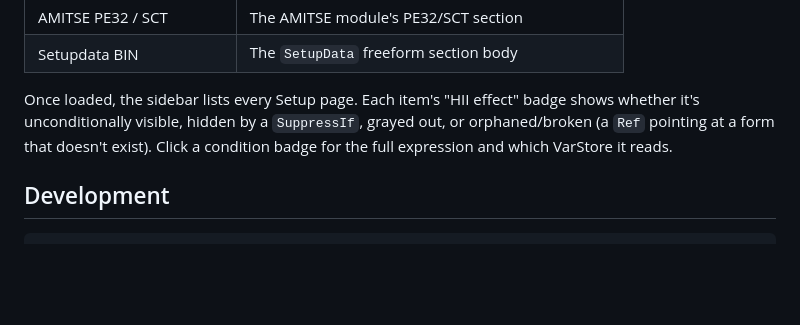
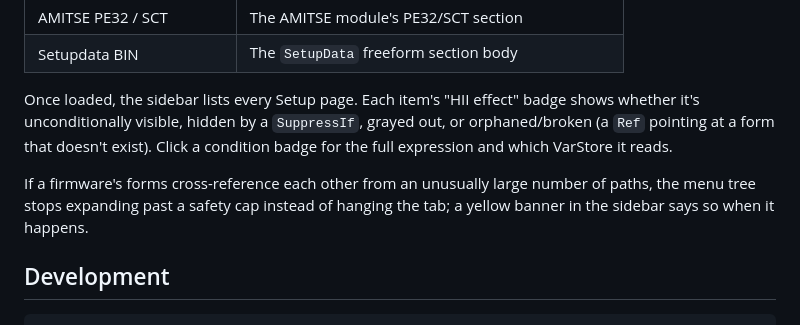
Before and after one commit to titonax/UEFI-Editor-CLAUDE, a Markdown page: README.md, the part around the change. GitHub-like rendering; blank space fills up the shorter version.

Commit message:
docs: record the Web Worker/timeout architecture and close out the IPISB-CH2 validation
- scripts/README.md: documented aptioIvExtractorWorker.ts (new this
  session) and sha256Hex's timeout, both added while chasing the hang
  reported against this exact sample.
- docs/aptio-iv/samples/hp-ipisb-ch2-w25q32.md: this research record
  already tracked this precise image (same SHA-256, same 78-form/
  11-form-set count) with "Read/parse path: under validation" and
  "run the complete browser parser" listed as the next open step.
  Recorded that today's session did exactly that, end to end, with the
  real CI-built WASM binaries, and found/fixed the setLoadedData bug
  that was silently blocking it.
- README.md: one line noting the menu-tree truncation safety valve and
  its warning banner, so a user hitting it on a different, more
  cross-referenced firmware understands what they're seeing.

Co-Authored-By: Claude Sonnet 5 <noreply@anthropic.com>
Claude-Session: https://claude.ai/code/session_013qM7cYYWBEaB6X3phMiUKM

````diff
--- a/README.md
+++ b/README.md
@@ -72,6 +72,10 @@ grayed out, or orphaned/broken (a `Ref` pointing at a form that doesn't
 exist). Click a condition badge for the full expression and which VarStore
 it reads.
 
+If a firmware's forms cross-reference each other from an unusually large
+number of paths, the menu tree stops expanding past a safety cap instead of
+hanging the tab; a yellow banner in the sidebar says so when it happens.
+
 ## Development
 
 ```bash
````
Also changed, not shown: 2 other files.
